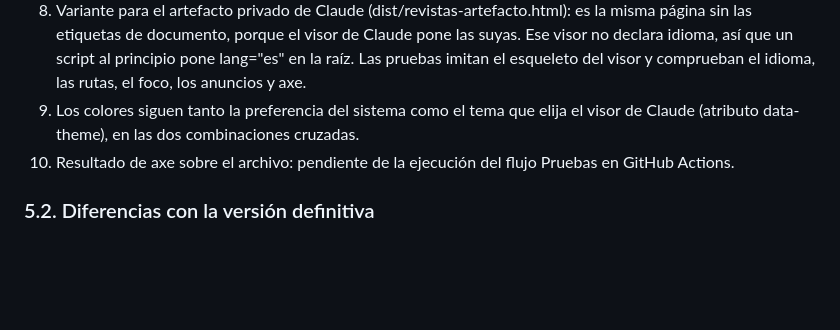
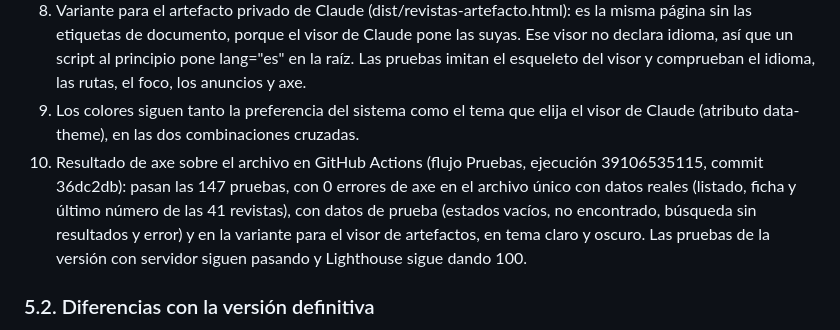
Before and after one commit to loquetucuentas/Revistas-Sociologia, a Markdown page: ACCESIBILIDAD.md, the part around the change. GitHub-like rendering; blank space fills up the shorter version.

Commit message:
Anotar en ACCESIBILIDAD.md el resultado de axe sobre el archivo único
Co-Authored-By: Claude Opus 5.5 <noreply@anthropic.com>
Claude-Session: https://claude.ai/code/session_013CEsPC2XBeez7CSbn6TU4r

```diff
--- a/ACCESIBILIDAD.md
+++ b/ACCESIBILIDAD.md
@@ -186,7 +186,7 @@ Generada el 18 de octubre de 2026 con herramientas/empaquetar.py para revisar la
 7. Al preparar estas pruebas se encontró y corrigió un fallo: si un archivo de datos llegaba con un formato incorrecto, Reintentar reutilizaba la copia dañada. Ahora Reintentar vacía la memoria de datos antes de volver a cargar.
 8. Variante para el artefacto privado de Claude (dist/revistas-artefacto.html): es la misma página sin las etiquetas de documento, porque el visor de Claude pone las suyas. Ese visor no declara idioma, así que un script al principio pone lang="es" en la raíz. Las pruebas imitan el esqueleto del visor y comprueban el idioma, las rutas, el foco, los anuncios y axe.
 9. Los colores siguen tanto la preferencia del sistema como el tema que elija el visor de Claude (atributo data-theme), en las dos combinaciones cruzadas.
-10. Resultado de axe sobre el archivo: pendiente de la ejecución del flujo Pruebas en GitHub Actions.
+10. Resultado de axe sobre el archivo en GitHub Actions (flujo Pruebas, ejecución 39106535115, commit 36dc2db): pasan las 147 pruebas, con 0 errores de axe en el archivo único con datos reales (listado, ficha y último número de las 41 revistas), con datos de prueba (estados vacíos, no encontrado, búsqueda sin resultados y error) y en la variante para el visor de artefactos, en tema claro y oscuro. Las pruebas de la versión con servidor siguen pasando y Lighthouse sigue dando 100.
 
 ### 5.2. Diferencias con la versión definitiva
 
```
